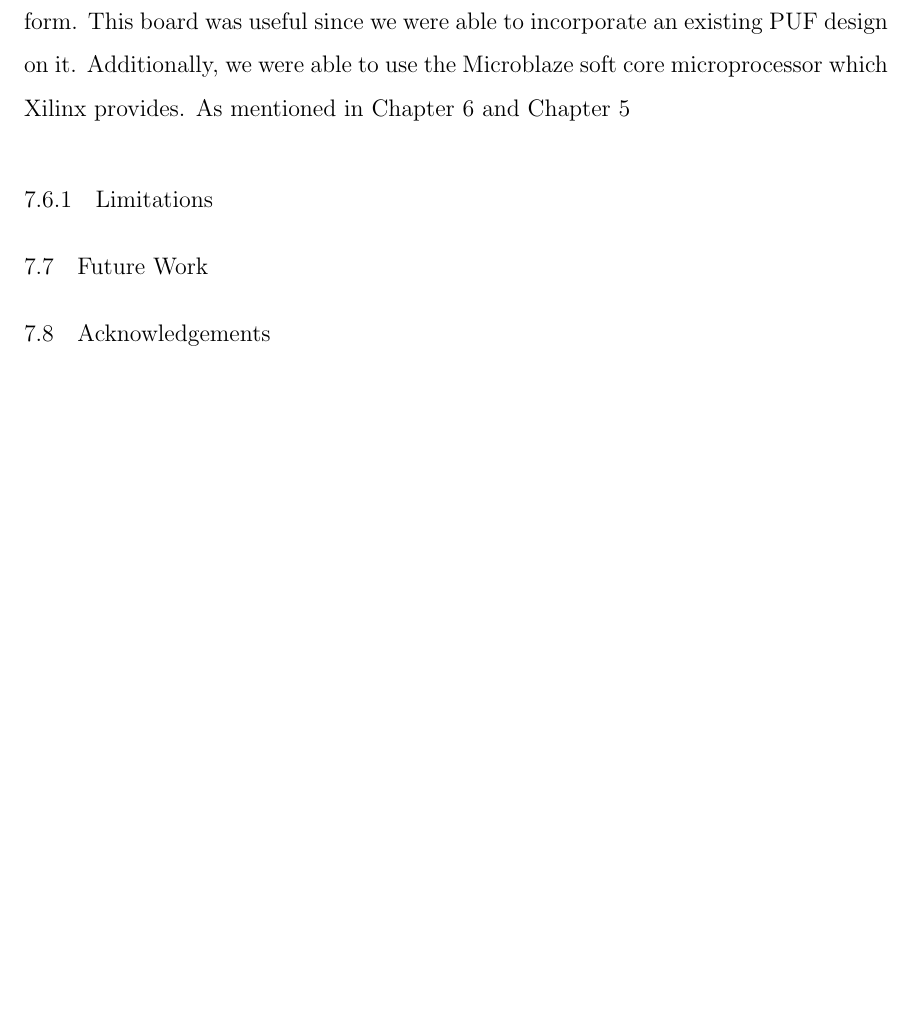
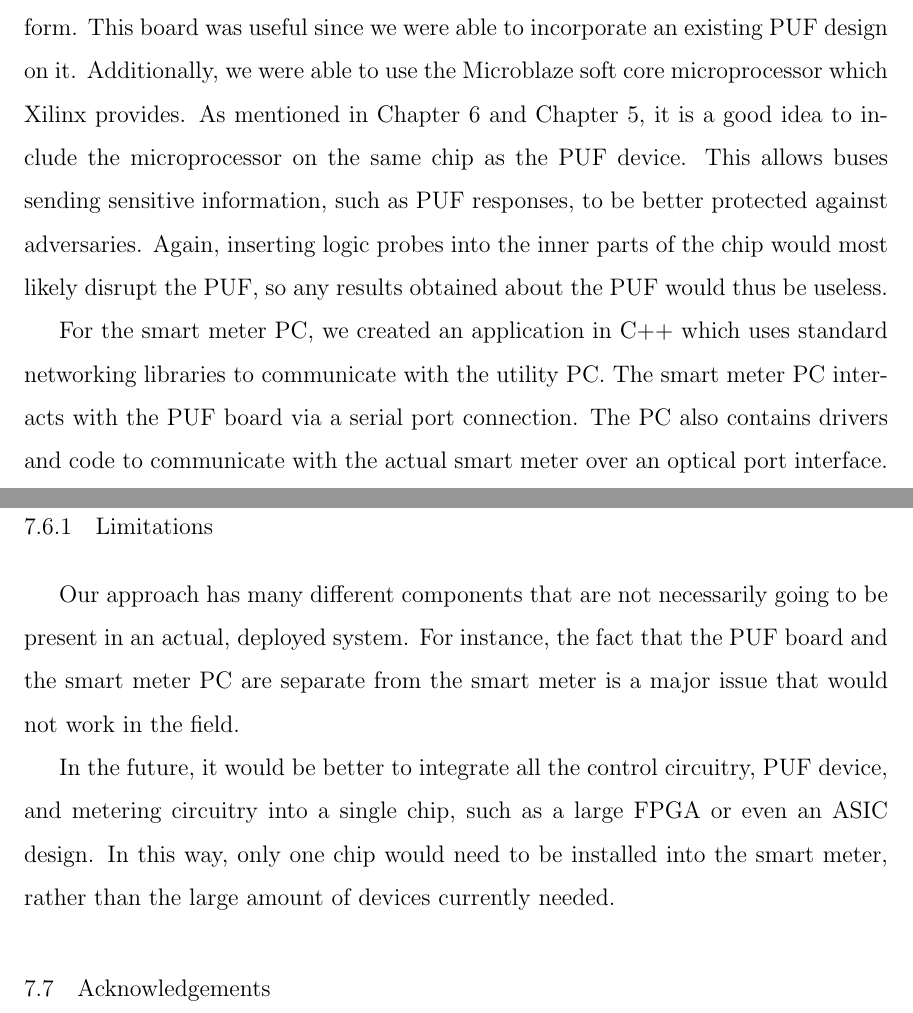
Before and after one commit to stkerr/Thesis, a LaTeX thesis (thesis.tex, which reads DOE.tex): part of page 83 of 86 before the commit and two parts of pages 83 and 84 of 86 after it, the two joined at a grey line, cut so that both start at the same text, the shorter picture padded with empty space. Compiled offline with pdfLaTeX; a LaTeX package or settings file that is missing is left out.

Commit message:
More work on Doe chapter (appears to be done)

```diff
--- a/DOE.tex
+++ b/DOE.tex
@@ -298,13 +298,24 @@ as would be used in the actual field. Figure~\ref{fig:doeimpl} represents this g
 
 We used the Xilinx Spartan-6 Embedded Development board for our FPGA platform. This board was useful since we
 were able to incorporate an existing PUF design on it. Additionally, we were able to use the Microblaze soft core
-microprocessor which Xilinx provides. As mentioned in Chapter~\ref{chapter:pear} and Chapter~\ref{chapter:rok}
+microprocessor which Xilinx provides. As mentioned in Chapter~\ref{chapter:pear} and Chapter~\ref{chapter:rok},
+it is a good idea to include the microprocessor on the same chip as the PUF device. This allows buses sending
+sensitive information, such as PUF responses, to be better protected against adversaries. Again, inserting logic
+probes into the inner parts of the chip would most likely disrupt the PUF, so any results obtained about the PUF would
+thus be useless.
 
-
+For the smart meter PC, we created an application in C++ which uses standard networking libraries to communicate
+with the utility PC. The smart meter PC interacts with the PUF board via a serial port connection. The PC also contains
+drivers and code to communicate with the actual smart meter over an optical port interface.
 
 \subsection{Limitations}
+Our approach has many different components that are not necessarily going to be present in an actual, deployed
+system. For instance, the fact that the PUF board and the smart meter PC are separate from the smart meter is
+a major issue that would not work in the field.
 
-\section{Future Work}
+In the future, it would be better to integrate all the control circuitry,
+PUF device, and metering circuitry into a single chip, such as a large FPGA or even an ASIC design. In this way, only
+one chip would need to be installed into the smart meter, rather than the large amount of devices currently needed.
 
 \section{Acknowledgements}
 This work was supported in part by Sypris Electronics.
```
Also changed, not shown: pufoverview.tex (+1 -1 lines).
